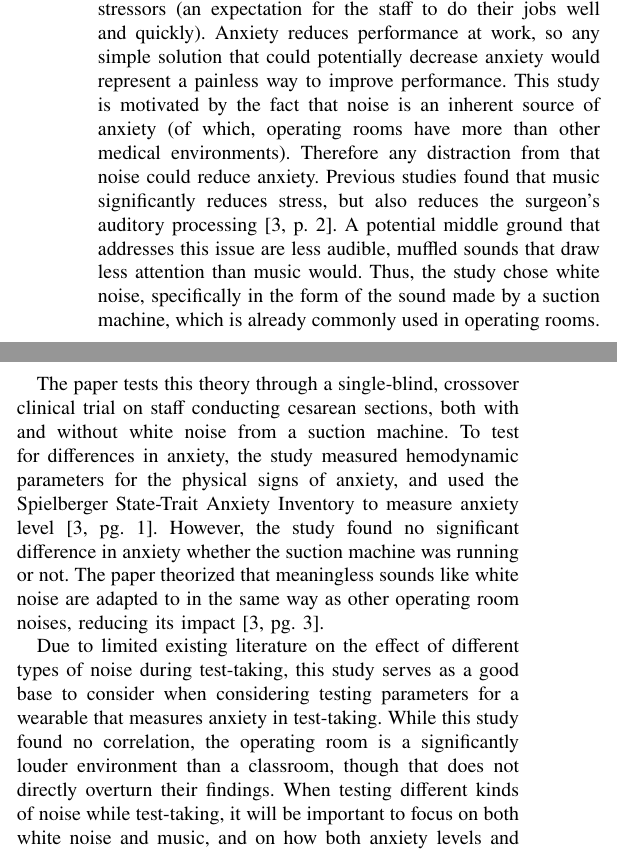
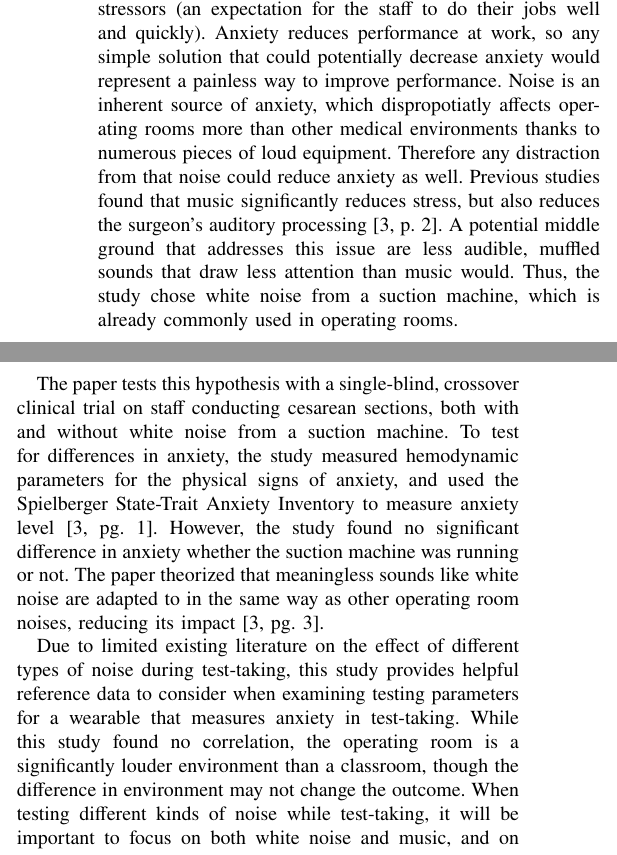
Before and after one commit to jtof-dev/EE-499, a LaTeX paper (src/research-paper/research-paper.tex): two parts of the columns of page 1 of 2, joined at a grey line, cut so that both start at the same text. Compiled offline with pdfLaTeX; a missing font is replaced by an installed copy or a similar font; a LaTeX package or settings file that is missing is left out.

Commit message:
feat: start research paper revision:

```diff
--- a/src/research-paper/research-paper.tex
+++ b/src/research-paper/research-paper.tex
@@ -29,11 +29,11 @@
 Anxiety and anxiety disorders are one of the most prevalent mental health conditions, predominately affecting youth and young adults, ages 10-24~\cite{BieFengsai2024Rgbo}. In the past 35 years, anxiety disorders have increased by 52\% among adolescents and young adults. Daily anxiety affects nearly all parts of life, especially test-taking in college-age students. Existing anxiety conditions can be heightened during test-taking through stressors such as GPA-based scholarships or working a part-time job. Luckily, anxiety can be mitigated even without changing the specific circumstances that cause it. One way is playing white noise: a 2025 study examined how the anxiety levels of college students undergoing Cognitive Behavioral Therapy (CBT) were changed by white noise~\cite{LiLi2025EoWN}. This study focuses on the difference in anxiety, depression, and sleep quality when only undergoing CBT, and while also listening to white noise in therapy. CBT represents a different dynamic to test-taking, but shares some qualities, such as therapy being an innate stessor, which can compound with external stressors (i.e.: needing to set boundaries with family). Anxiety levels in test-taking can be be monitored for changes from external factors like white noise or music using an Electroencephalogram (EEG) to measure changes in brain activity which is correlated to anxiety.
 
 \section{The Effect of White Noise on Anxiety}
-A 2022 paper examines the effect of white noise on anxiety in operating room staff~\cite{ShahrokhiShabnam2022Teow}. Operating rooms share many similarities with test-taking, presenting both inherent stressors (successfully operating on another human) and external stressors (an expectation for the staff to do their jobs well and quickly). Anxiety reduces performance at work, so any simple solution that could potentially decrease anxiety would represent a painless way to improve performance. This study is motivated by the fact that noise is an inherent source of anxiety (of which, operating rooms have more than other medical environments). Therefore any distraction from that noise could reduce anxiety. Previous studies found that music significantly reduces stress, but also reduces the surgeon's auditory processing~\cite[p.~2]{ShahrokhiShabnam2022Teow}. A potential middle ground that addresses this issue are less audible, muffled sounds that draw less attention than music would. Thus, the study chose white noise, specifically in the form of the sound made by a suction machine, which is already commonly used in operating rooms.
+A 2022 paper examines the effect of white noise on anxiety in operating room staff~\cite{ShahrokhiShabnam2022Teow}. Operating rooms share many similarities with test-taking, presenting both inherent stressors (successfully operating on another human) and external stressors (an expectation for the staff to do their jobs well and quickly). Anxiety reduces performance at work, so any simple solution that could potentially decrease anxiety would represent a painless way to improve performance. Noise is an inherent source of anxiety, which dispropotiatly affects operating rooms more than other medical environments thanks to numerous pieces of loud equipment. Therefore any distraction from that noise could reduce anxiety as well. Previous studies found that music significantly reduces stress, but also reduces the surgeon's auditory processing~\cite[p.~2]{ShahrokhiShabnam2022Teow}. A potential middle ground that addresses this issue are less audible, muffled sounds that draw less attention than music would. Thus, the study chose white noise from a suction machine, which is already commonly used in operating rooms.
 
-The paper tests this theory through a single-blind, crossover clinical trial on staff conducting cesarean sections, both with and without white noise from a suction machine. To test for differences in anxiety, the study measured hemodynamic parameters for the physical signs of anxiety, and used the Spielberger State-Trait Anxiety Inventory to measure anxiety level~\cite[pg.~1]{ShahrokhiShabnam2022Teow}. However, the study found no significant difference in anxiety whether the suction machine was running or not. The paper theorized that meaningless sounds like white noise are adapted to in the same way as other operating room noises, reducing its impact~\cite[pg.~3]{ShahrokhiShabnam2022Teow}.
+The paper tests this hypothesis with a single-blind, crossover clinical trial on staff conducting cesarean sections, both with and without white noise from a suction machine. To test for differences in anxiety, the study measured hemodynamic parameters for the physical signs of anxiety, and used the Spielberger State-Trait Anxiety Inventory to measure anxiety level~\cite[pg.~1]{ShahrokhiShabnam2022Teow}. However, the study found no significant difference in anxiety whether the suction machine was running or not. The paper theorized that meaningless sounds like white noise are adapted to in the same way as other operating room noises, reducing its impact~\cite[pg.~3]{ShahrokhiShabnam2022Teow}.
 
-Due to limited existing literature on the effect of different types of noise during test-taking, this study serves as a good base to consider when considering testing parameters for a wearable that measures anxiety in test-taking. While this study found no correlation, the operating room is a significantly louder environment than a classroom, though that does not directly overturn their findings. When testing different kinds of noise while test-taking, it will be important to focus on both white noise and music, and on how both anxiety levels and scores vary.
+Due to limited existing literature on the effect of different types of noise during test-taking, this study provides helpful reference data to consider when examining testing parameters for a wearable that measures anxiety in test-taking. While this study found no correlation, the operating room is a significantly louder environment than a classroom, though the difference in environment may not change the outcome. When testing different kinds of noise while test-taking, it will be important to focus on both white noise and music, and on how both anxiety levels and scores vary.
 
 \section{Measuring Anxiety with an Electroencephalogram}
 \subsection{Classifying Anxiety using K-Nearest Neighbors}
```
